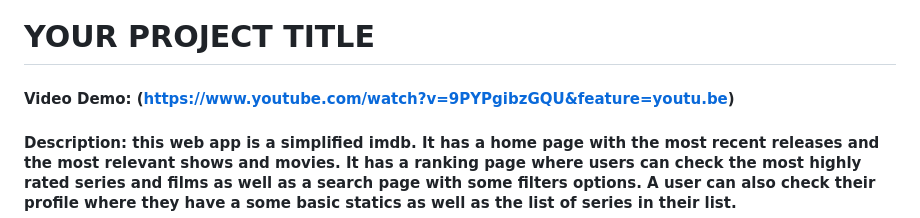
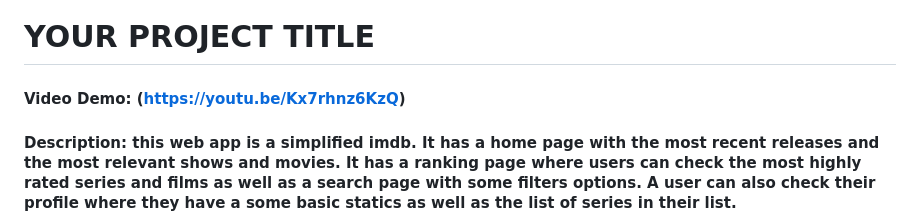
Before and after one commit to TomasForte/IMPDb, a Markdown page: README.md, the part around the change. GitHub-like rendering.

Commit message:
update video url in readme

```diff
--- a/README.md
+++ b/README.md
@@ -1,5 +1,5 @@
 # YOUR PROJECT TITLE
-#### Video Demo:  (https://www.youtube.com/watch?v=9PYPgibzGQU&feature=youtu.be)
+#### Video Demo:  (https://youtu.be/Kx7rhnz6KzQ)
 
 #### Description: this web app is a simplified imdb. It has a home page with the most recent releases and the most relevant shows and movies. It has a ranking page where users can check the most highly rated series and films as well as a search page with some filters options. A user can also check their profile where they have a some basic statics as well as the list of series in their list.
 
```
